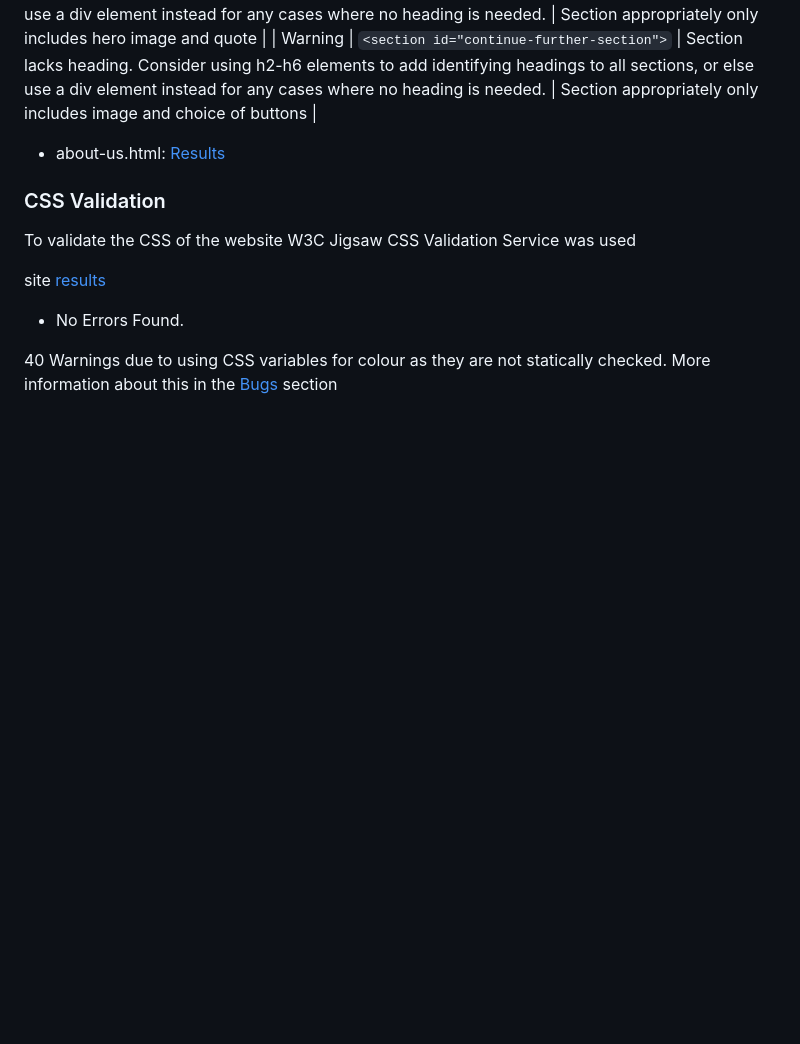
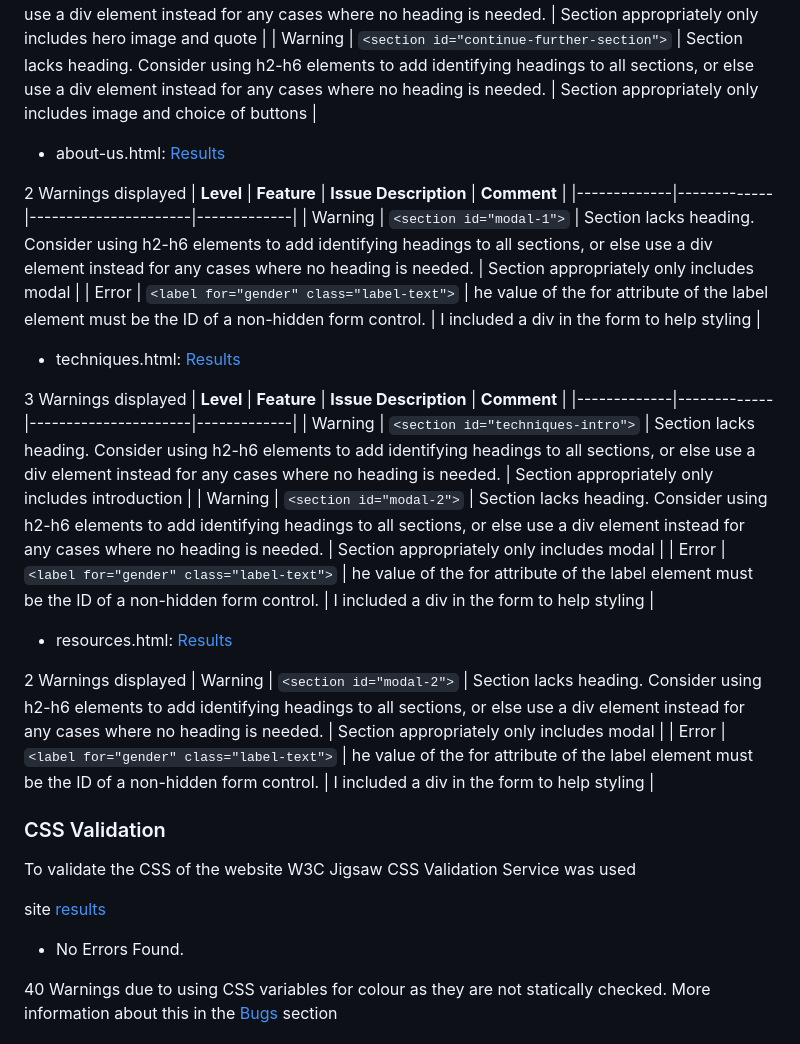
Before and after one commit to dmccaffrey01/CI_PP1_SPIRITUAL_JOURNEY, a Markdown page: README.md, the part around the change printed below. Drawn GitHub-style; blank space fills up the shorter version.

```diff
--- a/README.md
+++ b/README.md
@@ -377,7 +377,28 @@ To validate the HTML of the website, W3C Markup Validation service was used
 | Warning | `<section id="hero-image-section-hp">` | Section lacks heading. Consider using h2-h6 elements to add identifying headings to all sections, or else use a div element instead for any cases where no heading is needed. | Section appropriately only includes hero image and quote |
 | Warning | `<section id="continue-further-section">` | Section lacks heading. Consider using h2-h6 elements to add identifying headings to all sections, or else use a div element instead for any cases where no heading is needed. | Section appropriately only includes image and choice of buttons |
 
-- about-us.html: [Results]()
+- about-us.html: [Results](https://validator.w3.org/nu/?doc=https%3A%2F%2Fdmccaffrey01.github.io%2FCI_PP1_SPIRITUAL_JOURNEY%2Fabout-us.html)
+
+2 Warnings displayed
+| **Level** | **Feature** | **Issue Description** | **Comment** |
+|-------------|-------------|----------------------|-------------|
+| Warning | `<section id="modal-1">` | Section lacks heading. Consider using h2-h6 elements to add identifying headings to all sections, or else use a div element instead for any cases where no heading is needed. | Section appropriately only includes modal |
+| Error | `<label for="gender" class="label-text">` | he value of the for attribute of the label element must be the ID of a non-hidden form control. | I included a div in the form to help styling |
+
+- techniques.html: [Results](https://validator.w3.org/nu/?doc=https%3A%2F%2Fdmccaffrey01.github.io%2FCI_PP1_SPIRITUAL_JOURNEY%2Ftechniques.html)
+
+3 Warnings displayed
+| **Level** | **Feature** | **Issue Description** | **Comment** |
+|-------------|-------------|----------------------|-------------|
+| Warning | `<section id="techniques-intro">` | Section lacks heading. Consider using h2-h6 elements to add identifying headings to all sections, or else use a div element instead for any cases where no heading is needed. | Section appropriately only includes introduction |
+| Warning | `<section id="modal-2">` | Section lacks heading. Consider using h2-h6 elements to add identifying headings to all sections, or else use a div element instead for any cases where no heading is needed. | Section appropriately only includes modal |
+| Error | `<label for="gender" class="label-text">` | he value of the for attribute of the label element must be the ID of a non-hidden form control. | I included a div in the form to help styling |
+
+- resources.html: [Results](https://validator.w3.org/nu/?doc=https%3A%2F%2Fdmccaffrey01.github.io%2FCI_PP1_SPIRITUAL_JOURNEY%2Fresources.html)
+
+2 Warnings displayed
+| Warning | `<section id="modal-2">` | Section lacks heading. Consider using h2-h6 elements to add identifying headings to all sections, or else use a div element instead for any cases where no heading is needed. | Section appropriately only includes modal |
+| Error | `<label for="gender" class="label-text">` | he value of the for attribute of the label element must be the ID of a non-hidden form control. | I included a div in the form to help styling |
 
 ### CSS Validation
 
```
Also changed, not shown: other parts of README.md (+42 -0 lines), docs/about-us-lighthouse-performance.jpg (added), docs/index-lighthouse-performance.jpg (added), docs/resources-lighthouse-performance.jpg (added), docs/techniques-lighthouse-performance.jpg (added).
